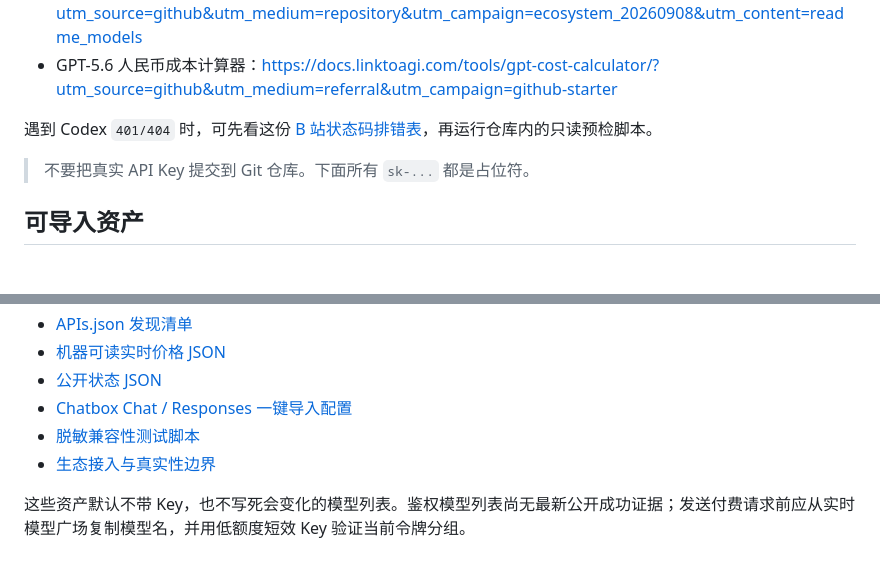
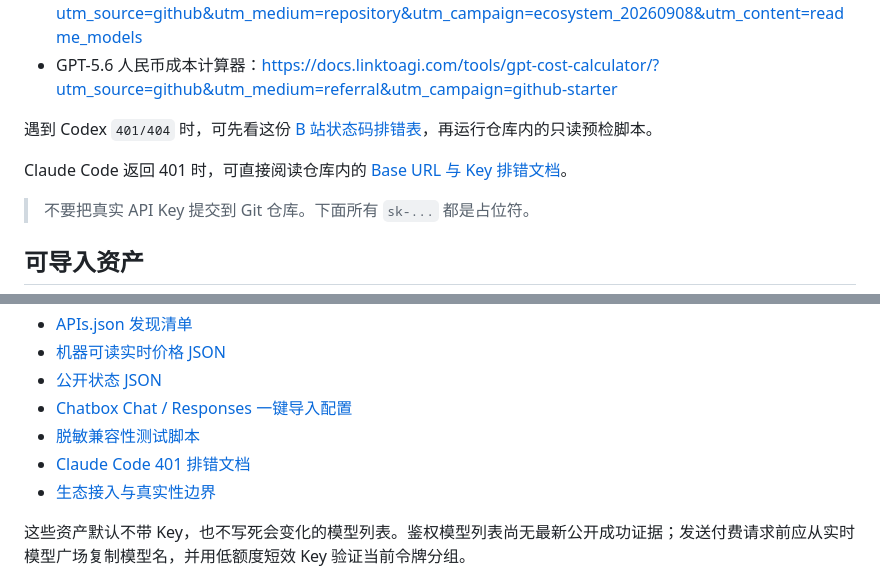
Before and after one commit to 16871233/linkagi-api-starter, a Markdown page: README.md, 2 parts joined by grey strips. GitHub-like rendering; blank space fills up the shorter version.

Commit message:
docs: add searchable Claude Code 401 guide

```diff
--- a/README.md
+++ b/README.md
@@ -8,6 +8,8 @@
 - GPT-5.6 人民币成本计算器：<https://docs.linktoagi.com/tools/gpt-cost-calculator/?utm_source=github&utm_medium=referral&utm_campaign=github-starter>
 
 遇到 Codex `401/404` 时，可先看这份 [B 站状态码排错表](https://www.bilibili.com/read/cv52899307/)，再运行仓库内的只读预检脚本。
+
+Claude Code 返回 401 时，可直接阅读仓库内的 [Base URL 与 Key 排错文档](docs/claude-code-401.md)。
 
 > 不要把真实 API Key 提交到 Git 仓库。下面所有 `sk-...` 都是占位符。
 
@@ -21,6 +23,7 @@
 - [公开状态 JSON](https://api.linktoagi.com/api/status)
 - [Chatbox Chat / Responses 一键导入配置](integrations/chatbox/)
 - [脱敏兼容性测试脚本](compatibility/)
+- [Claude Code 401 排错文档](docs/claude-code-401.md)
 - [生态接入与真实性边界](INTEGRATION_STATUS.md)
 
 这些资产默认不带 Key，也不写死会变化的模型列表。鉴权模型列表尚无最新公开成功证据；发送付费请求前应从实时模型广场复制模型名，并用低额度短效 Key 验证当前令牌分组。
```
Also changed, not shown: docs/claude-code-401.md (added, +54 -0 lines).
